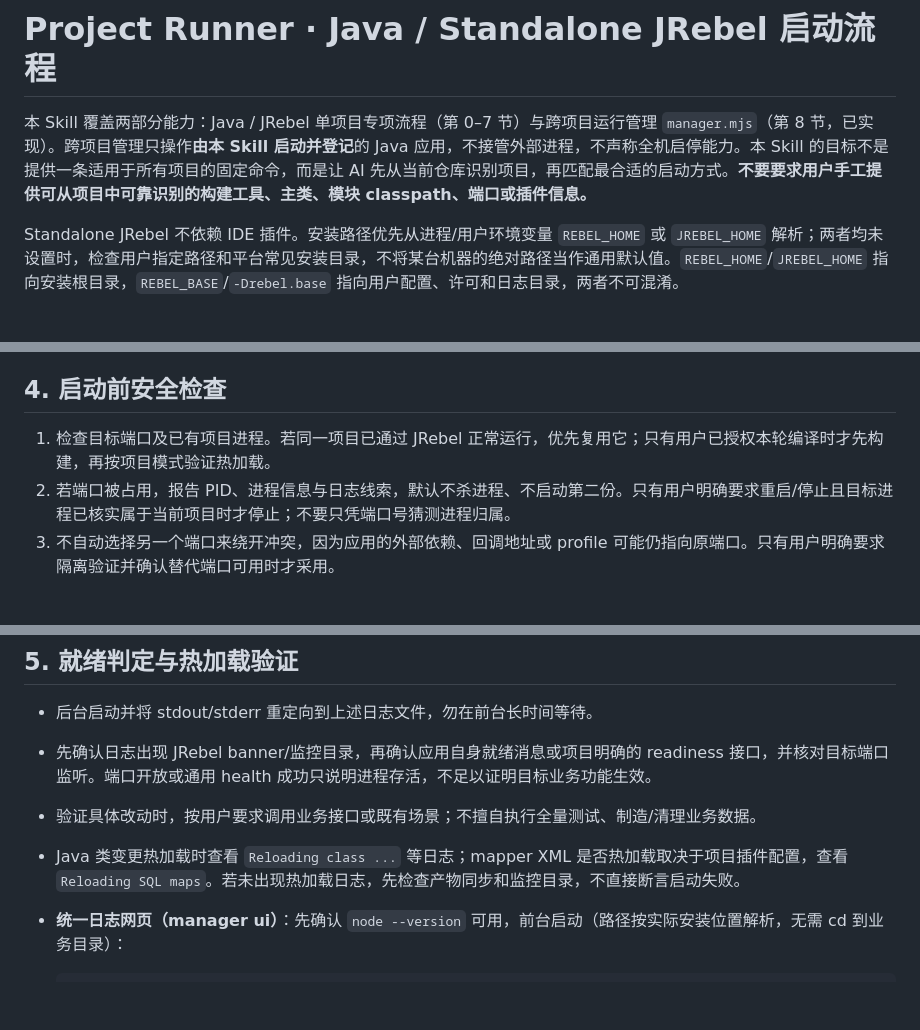
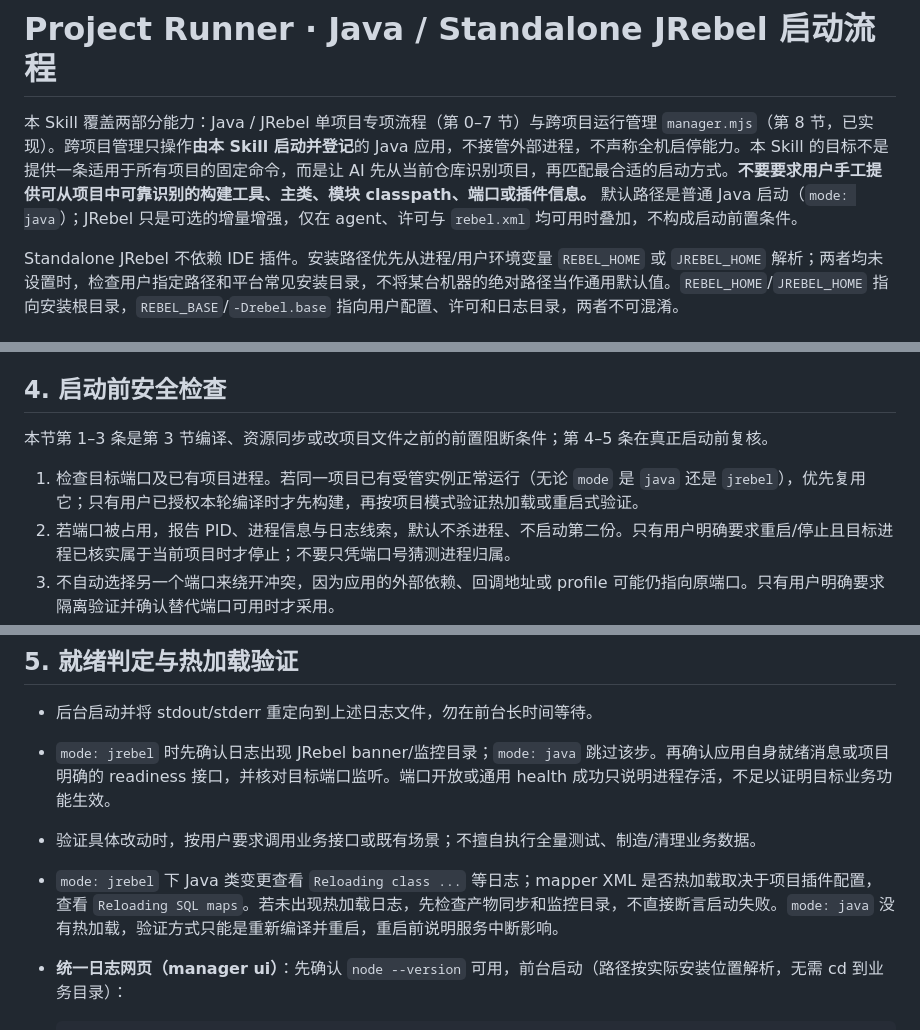
Before and after one commit to duyiliu/agent-app-manager, a Markdown page: skills/project-runner/SKILL.md, 3 parts joined by grey strips. GitHub-like rendering; blank space fills up the shorter version.

````diff
--- a/skills/project-runner/SKILL.md
+++ b/skills/project-runner/SKILL.md
@@ -5,7 +5,7 @@ description: Agent 驱动的本地 Java 项目启动助手：读取 Maven/Gradle
 
 # Project Runner · Java / Standalone JRebel 启动流程
 
-本 Skill 覆盖两部分能力：Java / JRebel 单项目专项流程（第 0–7 节）与跨项目运行管理 `manager.mjs`（第 8 节，已实现）。跨项目管理只操作**由本 Skill 启动并登记**的 Java 应用，不接管外部进程，不声称全机启停能力。本 Skill 的目标不是提供一条适用于所有项目的固定命令，而是让 AI 先从当前仓库识别项目，再匹配最合适的启动方式。**不要要求用户手工提供可从项目中可靠识别的构建工具、主类、模块 classpath、端口或插件信息。**
+本 Skill 覆盖两部分能力：Java / JRebel 单项目专项流程（第 0–7 节）与跨项目运行管理 `manager.mjs`（第 8 节，已实现）。跨项目管理只操作**由本 Skill 启动并登记**的 Java 应用，不接管外部进程，不声称全机启停能力。本 Skill 的目标不是提供一条适用于所有项目的固定命令，而是让 AI 先从当前仓库识别项目，再匹配最合适的启动方式。**不要要求用户手工提供可从项目中可靠识别的构建工具、主类、模块 classpath、端口或插件信息。** 默认路径是普通 Java 启动（`mode: java`）；JRebel 只是可选的增量增强，仅在 agent、许可与 `rebel.xml` 均可用时叠加，不构成启动前置条件。
 
 Standalone JRebel 不依赖 IDE 插件。安装路径优先从进程/用户环境变量 `REBEL_HOME` 或 `JREBEL_HOME` 解析；两者均未设置时，检查用户指定路径和平台常见安装目录，不将某台机器的绝对路径当作通用默认值。`REBEL_HOME`/`JREBEL_HOME` 指向安装根目录，`REBEL_BASE`/`-Drebel.base` 指向用户配置、许可和日志目录，两者不可混淆。
 
@@ -76,7 +83,9 @@ Standalone JRebel 不依赖 IDE 插件。安装路径优先从进程/用户环
 
 ## 4. 启动前安全检查
 
-1. 检查目标端口及已有项目进程。若同一项目已通过 JRebel 正常运行，优先复用它；只有用户已授权本轮编译时才先构建，再按项目模式验证热加载。
+本节第 1–3 条是第 3 节编译、资源同步或改项目文件之前的前置阻断条件；第 4–5 条在真正启动前复核。
+
+1. 检查目标端口及已有项目进程。若同一项目已有受管实例正常运行（无论 `mode` 是 `java` 还是 `jrebel`），优先复用它；只有用户已授权本轮编译时才先构建，再按项目模式验证热加载或重启式验证。
 2. 若端口被占用，报告 PID、进程信息与日志线索，默认不杀进程、不启动第二份。只有用户明确要求重启/停止且目标进程已核实属于当前项目时才停止；不要只凭端口号猜测进程归属。
 3. 不自动选择另一个端口来绕开冲突，因为应用的外部依赖、回调地址或 profile 可能仍指向原端口。只有用户明确要求隔离验证并确认替代端口可用时才采用。
 4. 启动日志放在目标仓库 `.tmp/` 下，确保目录存在；通用启动日志命名必须与 `manager ui` 的 `.tmp` 兼容扫描规则匹配：
@@ -87,9 +96,9 @@ Standalone JRebel 不依赖 IDE 插件。安装路径优先从进程/用户环
 ## 5. 就绪判定与热加载验证
 
 - 后台启动并将 stdout/stderr 重定向到上述日志文件，勿在前台长时间等待。
-- 先确认日志出现 JRebel banner/监控目录，再确认应用自身就绪消息或项目明确的 readiness 接口，并核对目标端口监听。端口开放或通用 health 成功只说明进程存活，不足以证明目标业务功能生效。
+- `mode: jrebel` 时先确认日志出现 JRebel banner/监控目录；`mode: java` 跳过该步。再确认应用自身就绪消息或项目明确的 readiness 接口，并核对目标端口监听。端口开放或通用 health 成功只说明进程存活，不足以证明目标业务功能生效。
 - 验证具体改动时，按用户要求调用业务接口或既有场景；不擅自执行全量测试、制造/清理业务数据。
-- Java 类变更热加载时查看 `Reloading class ...` 等日志；mapper XML 是否热加载取决于项目插件配置，查看 `Reloading SQL maps`。若未出现热加载日志，先检查产物同步和监控目录，不直接断言启动失败。
+- `mode: jrebel` 下 Java 类变更查看 `Reloading class ...` 等日志；mapper XML 是否热加载取决于项目插件配置，查看 `Reloading SQL maps`。若未出现热加载日志，先检查产物同步和监控目录，不直接断言启动失败。`mode: java` 没有热加载，验证方式只能是重新编译并重启，重启前说明服务中断影响。
 - **统一日志网页（manager ui）**：先确认 `node --version` 可用，前台启动（路径按实际安装位置解析，无需 cd 到业务目录）：
   ```bash
   node "<当前实际安装的 project-runner Skill 目录>/scripts/manager.mjs" ui [--port N]
````
Also changed, not shown: other parts of skills/project-runner/SKILL.md (+17 -10 lines).
